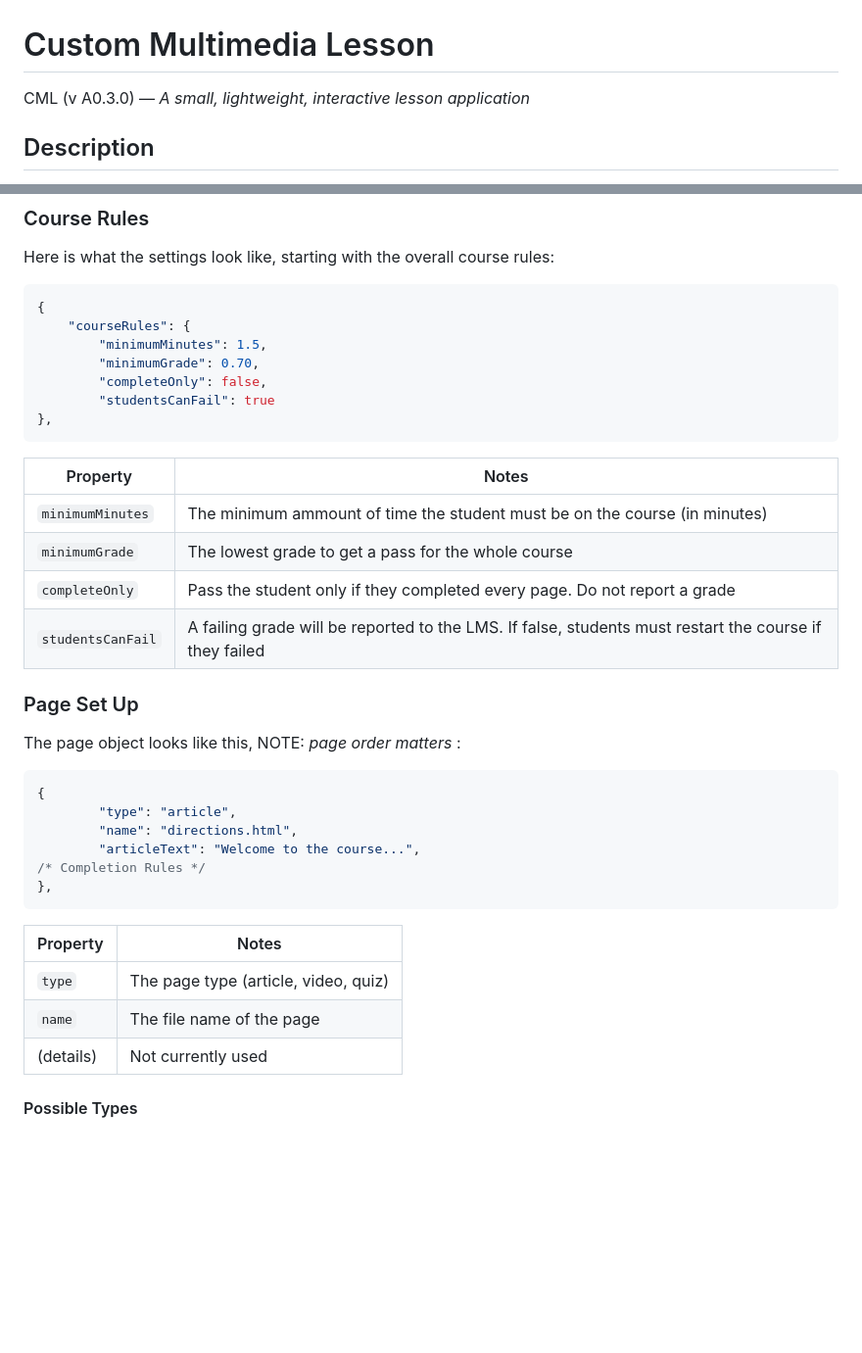
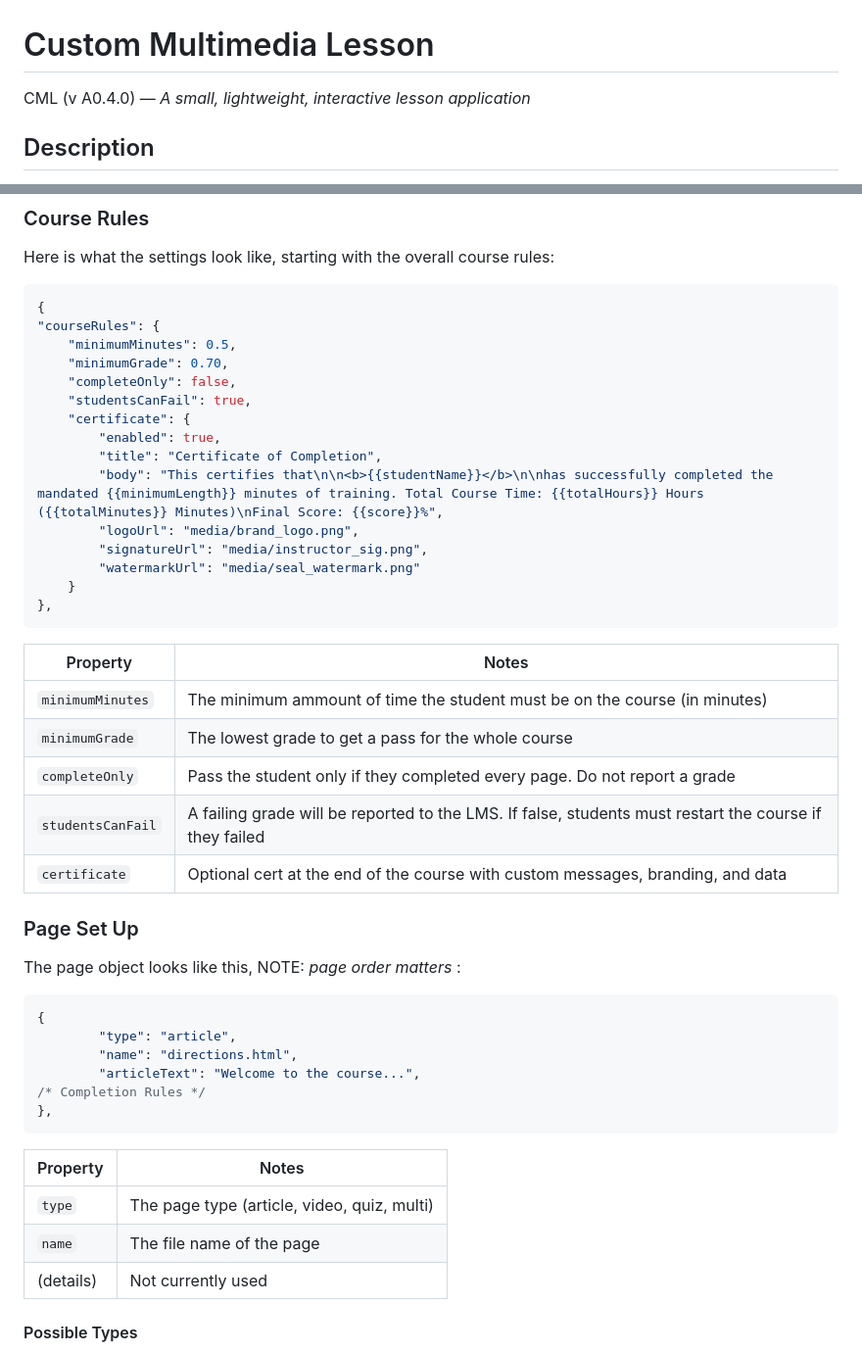
Before and after one commit to mckenney5/custom-multimedia-lesson, a Markdown page: README.md, 2 parts joined by grey strips. Shown at 98% size. Drawn GitHub-style; blank space fills up the shorter version.

````diff
--- a/README.md
+++ b/README.md
@@ -1,6 +1,6 @@
 Custom Multimedia Lesson
 ========================
-CML (v A0.3.0) — _A small, lightweight, interactive lesson application_
+CML (v A0.4.0) — _A small, lightweight, interactive lesson application_
 
 ## Description
 This is a web application made from vanilla JavaScript, CSS, and HTML5. Its job is to facilitate a custom multi-page lesson.
@@ -74,11 +74,19 @@ Here is what the settings look like, starting with the overall course rules:
 
 ```JSON
 {
-	"courseRules": {
-		"minimumMinutes": 1.5,
-		"minimumGrade": 0.70,
-		"completeOnly": false,
-		"studentsCanFail": true
+"courseRules": {
+	"minimumMinutes": 0.5,
+	"minimumGrade": 0.70,
+	"completeOnly": false,
+	"studentsCanFail": true,
+	"certificate": {
+		"enabled": true,
+		"title": "Certificate of Completion",
+		"body": "This certifies that\n\n<b>{{studentName}}</b>\n\nhas successfully completed the mandated {{minimumLength}} minutes of training. Total Course Time: {{totalHours}} Hours ({{totalMinutes}} Minutes)\nFinal Score: {{score}}%",
+		"logoUrl": "media/brand_logo.png",
+		"signatureUrl": "media/instructor_sig.png",
+		"watermarkUrl": "media/seal_watermark.png"
+	}
 },
 ```
 
@@ -89,6 +97,7 @@ Here is what the settings look like, starting with the overall course rules:
 | `minimumGrade`    | The lowest grade to get a pass for the whole course                                                    |
 | `completeOnly`    | Pass the student only if they completed every page. Do not report a grade                              |
 | `studentsCanFail` | A failing grade will be reported to the LMS. If false, students must restart the course if they failed |
+| `certificate`     | Optional cert at the end of the course with custom messages, branding, and data                        |
 
 
 ### Page Set Up
@@ -104,11 +113,11 @@ The page object looks like this, NOTE: *page order matters* :
 ```
 
 
-| Property    | Notes                                |
-|-------------|--------------------------------------|
-| `type`      | The page type (article, video, quiz) |
-| `name`      | The file name of the page            |
-| (details)   | Not currently used                   |
+| Property    | Notes                                       |
+|-------------|---------------------------------------------|
+| `type`      | The page type (article, video, quiz, multi) |
+| `name`      | The file name of the page                   |
+| (details)   | Not currently used                          |
 
 
 #### Possible Types
````
Also changed, not shown: other parts of README.md (+36 -11 lines).
